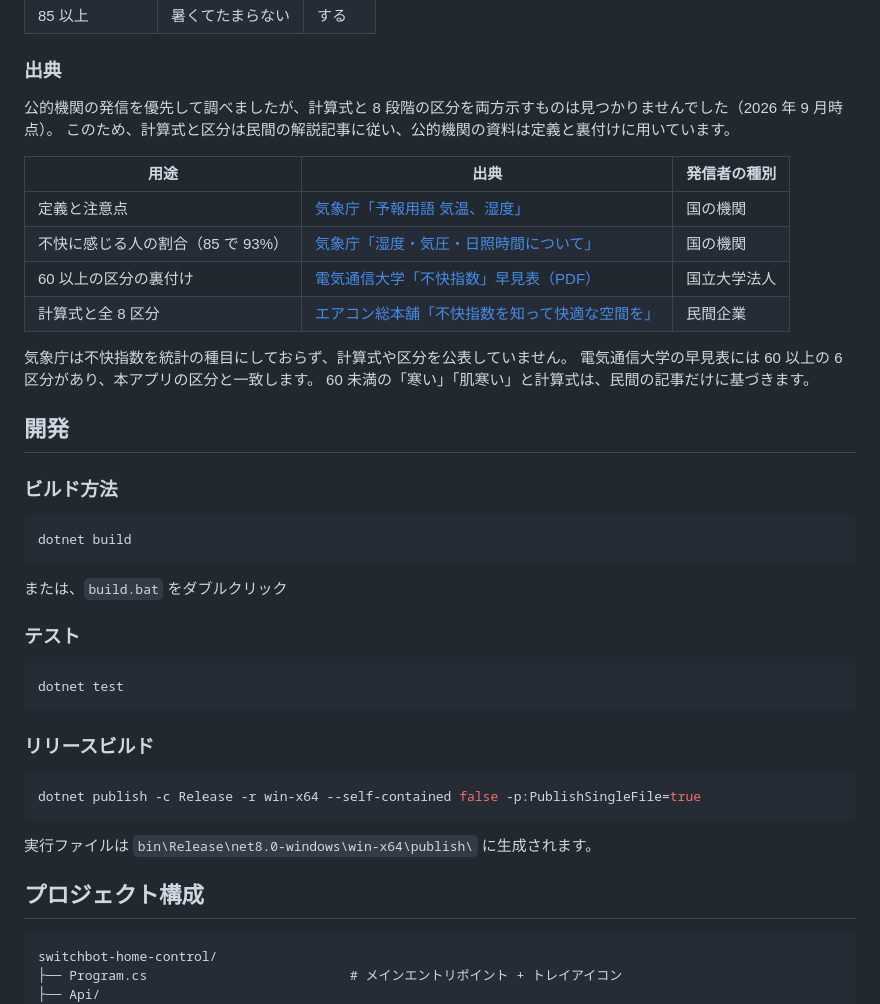
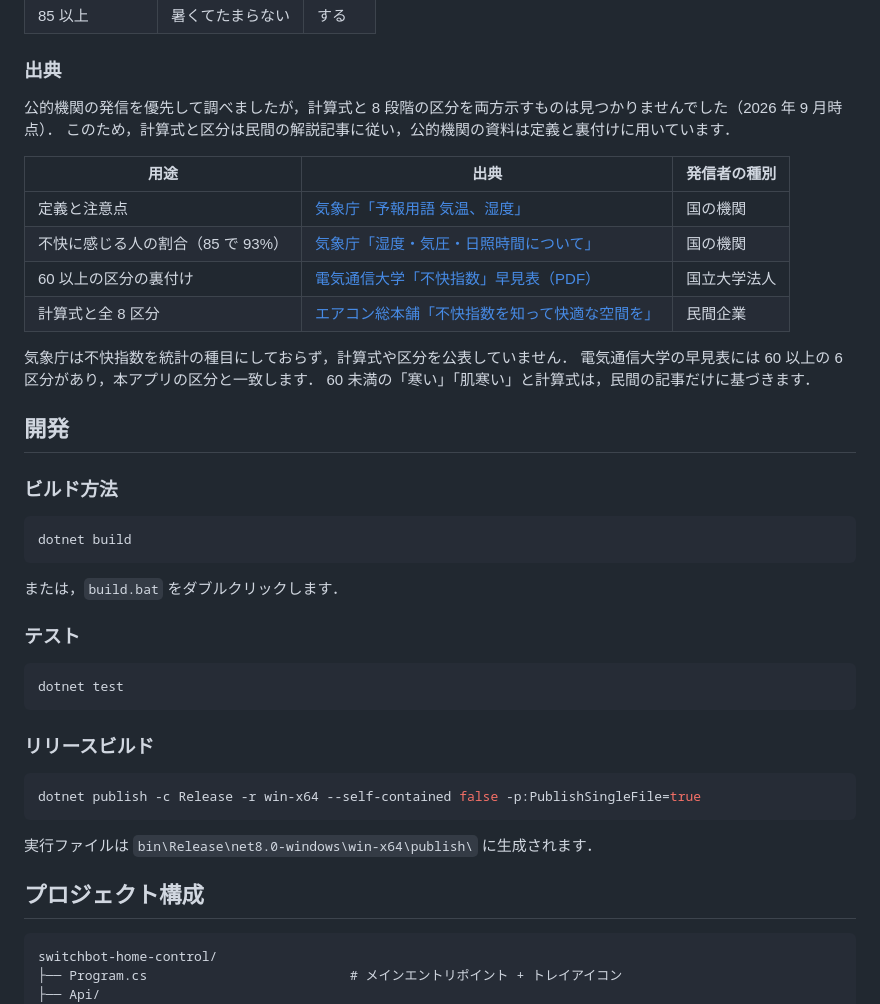
Before and after one commit to tomio2480/switchbot-home-control, a Markdown page: README.md, the part around one of its changes. GitHub-like rendering.

````diff
--- a/README.md
+++ b/README.md
@@ -171,8 +175,8 @@ DI = 0.81 × 25 + 0.01 × 50 × (0.99 × 25 − 14.3) + 46.3
 
 ### 出典
 
-公的機関の発信を優先して調べましたが、計算式と 8 段階の区分を両方示すものは見つかりませんでした（2026 年 9 月時点）。
-このため、計算式と区分は民間の解説記事に従い、公的機関の資料は定義と裏付けに用いています。
+公的機関の発信を優先して調べましたが，計算式と 8 段階の区分を両方示すものは見つかりませんでした（2026 年 9 月時点）．
+このため，計算式と区分は民間の解説記事に従い，公的機関の資料は定義と裏付けに用いています．
 
 | 用途 | 出典 | 発信者の種別 |
 |------|------|--------------|
@@ -181,9 +185,9 @@ DI = 0.81 × 25 + 0.01 × 50 × (0.99 × 25 − 14.3) + 46.3
 | 60 以上の区分の裏付け | [電気通信大学「不快指数」早見表（PDF）](https://www.uec.ac.jp/news/announcement/2012/pdf/20120706-2-3.pdf) | 国立大学法人 |
 | 計算式と全 8 区分 | [エアコン総本舗「不快指数を知って快適な空間を」](https://ac.fj-tec.co.jp/%E3%81%8A%E5%BD%B9%E7%AB%8B%E3%81%A1%E6%83%85%E5%A0%B1/%E4%B8%8D%E5%BF%AB%E6%8C%87%E6%95%B0%E3%82%92%E7%9F%A5%E3%81%A3%E3%81%A6%E5%BF%AB%E9%81%A9%E3%81%AA%E7%A9%BA%E9%96%93%E3%82%92/) | 民間企業 |
 
-気象庁は不快指数を統計の種目にしておらず、計算式や区分を公表していません。
-電気通信大学の早見表には 60 以上の 6 区分があり、本アプリの区分と一致します。
-60 未満の「寒い」「肌寒い」と計算式は、民間の記事だけに基づきます。
+気象庁は不快指数を統計の種目にしておらず，計算式や区分を公表していません．
+電気通信大学の早見表には 60 以上の 6 区分があり，本アプリの区分と一致します．
+60 未満の「寒い」「肌寒い」と計算式は，民間の記事だけに基づきます．
 
 ## 開発
 
@@ -193,7 +197,7 @@ DI = 0.81 × 25 + 0.01 × 50 × (0.99 × 25 − 14.3) + 46.3
 dotnet build
 ```
 
-または、`build.bat` をダブルクリック
+または，`build.bat` をダブルクリックします．
 
 ### テスト
 
@@ -207,11 +211,11 @@ dotnet test
 dotnet publish -c Release -r win-x64 --self-contained false -p:PublishSingleFile=true
 ```
 
-実行ファイルは `bin\Release\net8.0-windows\win-x64\publish\` に生成されます。
+実行ファイルは `bin\Release\net8.0-windows\win-x64\publish\` に生成されます．
 
 ## プロジェクト構成
 
-```
+```text
 switchbot-home-control/
 ├── Program.cs                          # メインエントリポイント + トレイアイコン
 ├── Api/
````
Also changed, not shown: other parts of README.md (+43 -39 lines), CLAUDE.md (added, +5 -0 lines).
